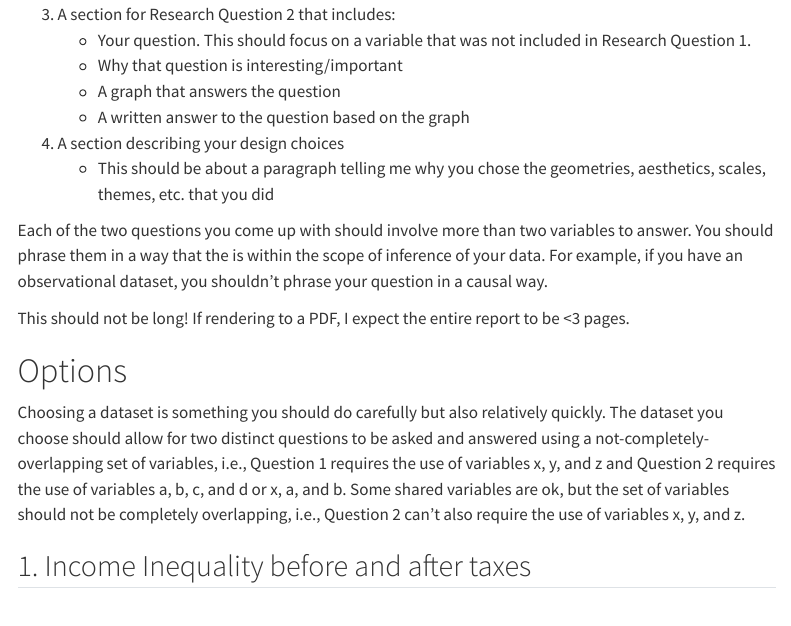
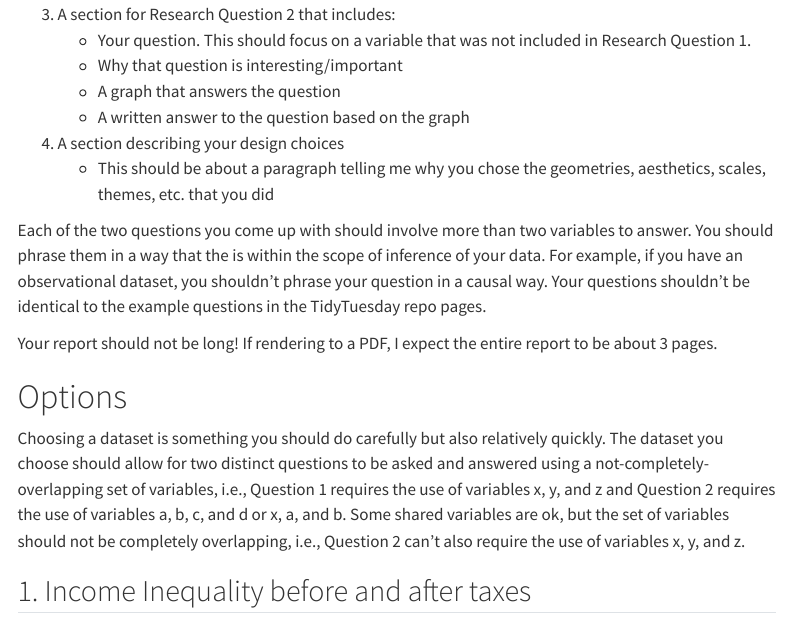
Before and after one commit to stat220-w26/stat220-w26.github.io, a Quarto document (portfolio/portfolio-1.qmd): the page in a window 1100 px wide, from 480 px down. Rendered offline with R 4.5, knitr and Pandoc in place of Quarto, with nearby package versions; some code elsewhere in the file could not run offline; menus at the side of the page are left out; long lines of code are wrapped.

Commit message:
update links

```diff
--- a/portfolio/portfolio-1.qmd
+++ b/portfolio/portfolio-1.qmd
@@ -28,9 +28,9 @@ Your final report should include
 (4) A section describing your design choices
     - This should be about a paragraph telling me why you chose the geometries, aesthetics, scales, themes, etc. that you did
 
-Each of the two questions you come up with should involve more than two variables to answer. You should phrase them in a way that the is within the scope of inference of your data. For example, if you have an observational dataset, you shouldn’t phrase your question in a causal way.
+Each of the two questions you come up with should involve more than two variables to answer. You should phrase them in a way that the is within the scope of inference of your data. For example, if you have an observational dataset, you shouldn’t phrase your question in a causal way. Your questions shouldn't be identical to the example questions in the TidyTuesday repo pages.
 
-This should not be long! If rendering to a PDF, I expect the entire report to be <3 pages.
+Your report should not be long! If rendering to a PDF, I expect the entire report to be about 3 pages.
 
 # Options
 
```
Also changed, not shown: portfolio/portfolio-1.qmd (4 more changed lines).
